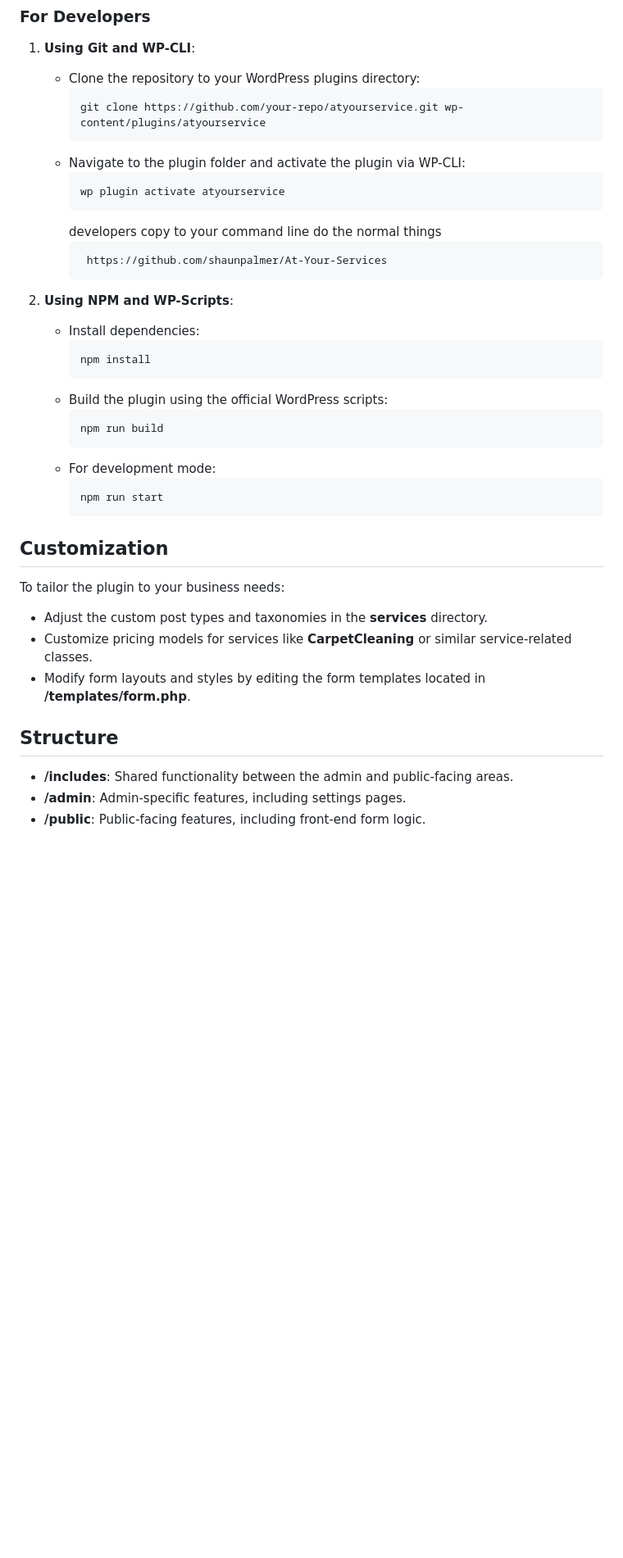
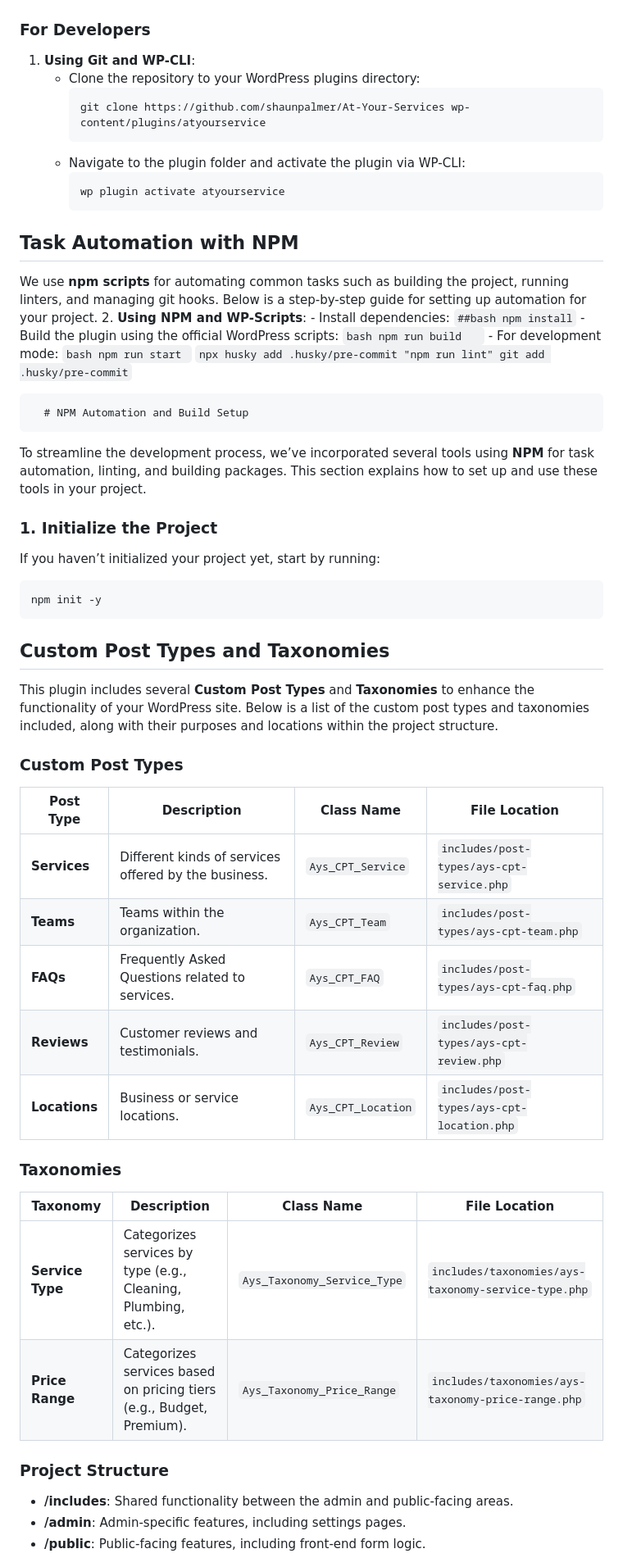
Before and after one commit to shaunpalmer/At-Your-Services, a Markdown page: README.md, the part around one of its changes. Shown at 82% size. GitHub-like rendering; blank space fills up the shorter version.

````diff
--- a/README.md
+++ b/README.md
@@ -123,21 +62,19 @@ The At Your Service Plugin includes the following files and features:
 1. **Using Git and WP-CLI**:
     - Clone the repository to your WordPress plugins directory:
       ```bash
-      git clone https://github.com/your-repo/atyourservice.git wp-content/plugins/atyourservice
+      git clone https://github.com/shaunpalmer/At-Your-Services wp-content/plugins/atyourservice
       ```
     - Navigate to the plugin folder and activate the plugin via WP-CLI:
       ```bash
       wp plugin activate atyourservice
       ```
-      developers copy to your command line do the normal things
-      ```
-       https://github.com/shaunpalmer/At-Your-Services
-      ```
+## Task Automation with NPM
 
-
+We use **npm scripts** for automating common tasks such as building the project, running linters, and managing git hooks. Below is a step-by-step guide for setting up automation for your project.
 2. **Using NPM and WP-Scripts**:
     - Install dependencies:
-      ```bash
+      ```
+##bash
       npm install
       ```
     - Build the plugin using the official WordPress scripts:
@@ -148,16 +85,44 @@ The At Your Service Plugin includes the following files and features:
       ```bash
       npm run start
       ```
+      ```
+      npx husky add .husky/pre-commit "npm run lint"
+      git add .husky/pre-commit
+      ```
 
-## Customization
+      # NPM Automation and Build Setup
 
-To tailor the plugin to your business needs:
+To streamline the development process, we’ve incorporated several tools using **NPM** for task automation, linting, and building packages. This section explains how to set up and use these tools in your project.
 
-- Adjust the custom post types and taxonomies in the **services** directory.
-- Customize pricing models for services like **CarpetCleaning** or similar service-related classes.
-- Modify form layouts and styles by editing the form templates located in **/templates/form.php**.
 
-## Structure
+
+### 1. Initialize the Project
+If you haven’t initialized your project yet, start by running:
+
+```bash
+npm init -y
+```
+
+## Custom Post Types and Taxonomies
+
+This plugin includes several **Custom Post Types** and **Taxonomies** to enhance the functionality of your WordPress site. Below is a list of the custom post types and taxonomies included, along with their purposes and locations within the project structure.
+
+### Custom Post Types
+| Post Type    | Description                                         | Class Name         | File Location                                |
+| ------------ | --------------------------------------------------- | ------------------ | -------------------------------------------- |
+| **Services** | Different kinds of services offered by the business. | `Ays_CPT_Service`  | `includes/post-types/ays-cpt-service.php`    |
+| **Teams**    | Teams within the organization.                      | `Ays_CPT_Team`     | `includes/post-types/ays-cpt-team.php`       |
+| **FAQs**     | Frequently Asked Questions related to services.      | `Ays_CPT_FAQ`      | `includes/post-types/ays-cpt-faq.php`        |
+| **Reviews**  | Customer reviews and testimonials.                  | `Ays_CPT_Review`   | `includes/post-types/ays-cpt-review.php`     |
+| **Locations**| Business or service locations.                      | `Ays_CPT_Location` | `includes/post-types/ays-cpt-location.php`   |
+
+### Taxonomies
+| Taxonomy        | Description                                        | Class Name                | File Location                                |
+| --------------- | -------------------------------------------------- | ------------------------- | -------------------------------------------- |
+| **Service Type**| Categorizes services by type (e.g., Cleaning, Plumbing, etc.). | `Ays_Taxonomy_Service_Type` | `includes/taxonomies/ays-taxonomy-service-type.php` |
+| **Price Range** | Categorizes services based on pricing tiers (e.g., Budget, Premium). | `Ays_Taxonomy_Price_Range` | `includes/taxonomies/ays-taxonomy-price-range.php` |
+
+### Project Structure
 
 - **/includes**: Shared functionality between the admin and public-facing areas.
 - **/admin**: Admin-specific features, including settings pages.
````
Also changed, not shown: other parts of README.md (+51 -84 lines).
